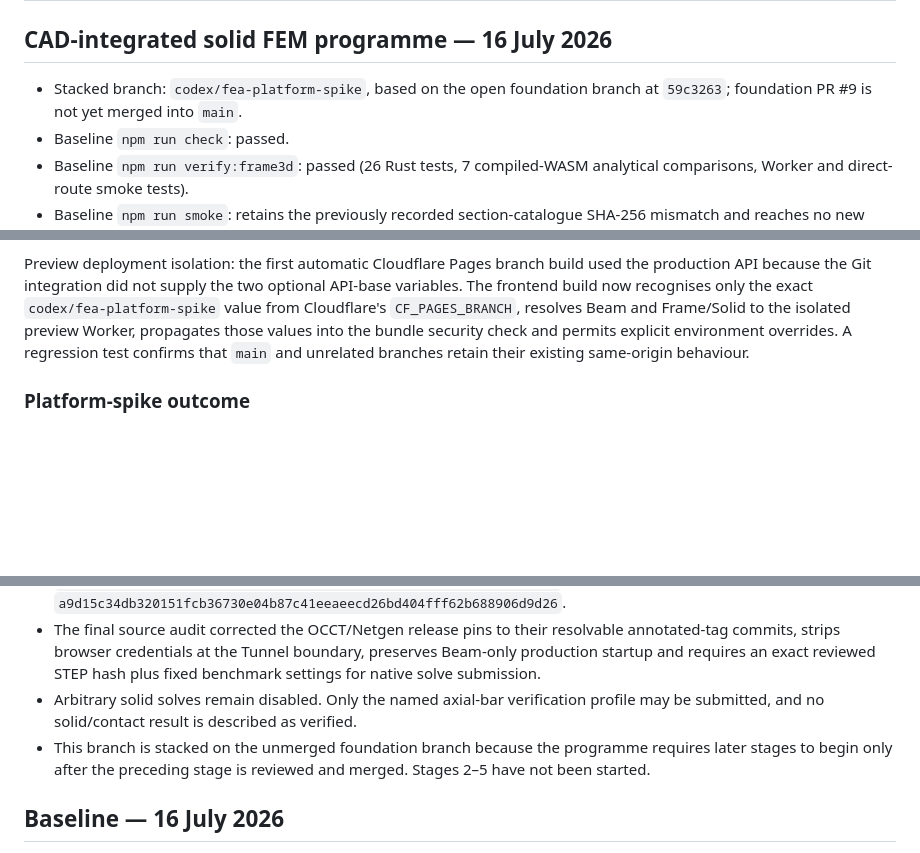
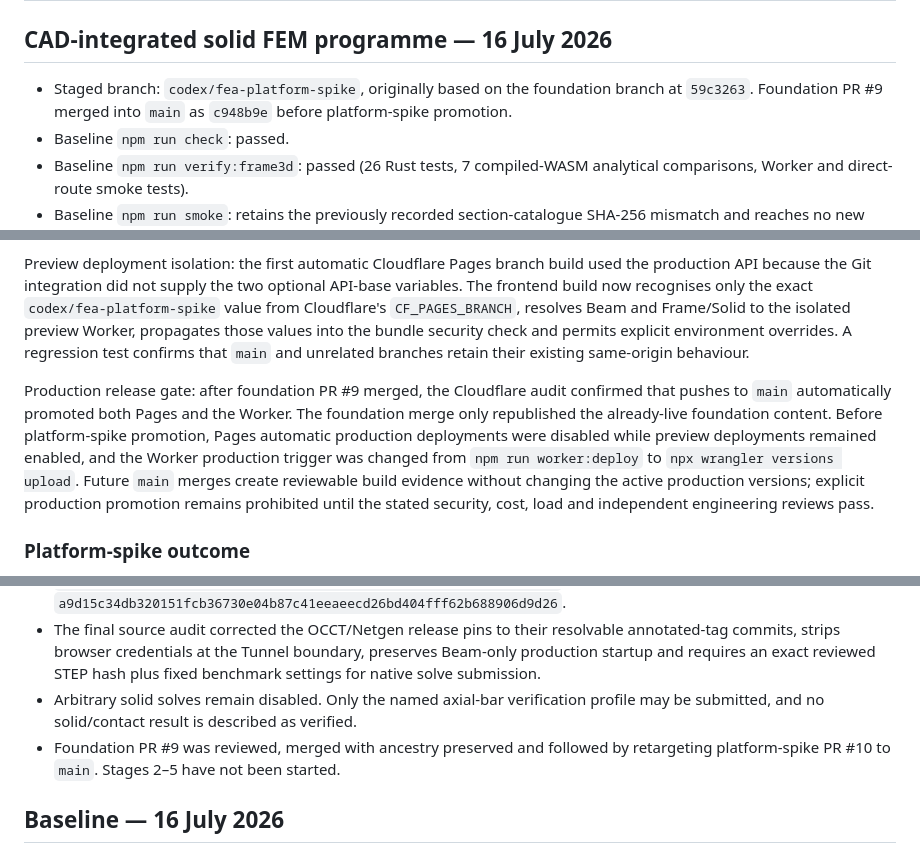
Before and after one commit to Bretwalda98/Beam-Calculator, a Markdown page: TASK_LOG.md, 3 parts joined by grey strips. Drawn GitHub-style; blank space fills up the shorter version.

```diff
--- a/TASK_LOG.md
+++ b/TASK_LOG.md
@@ -2,7 +2,7 @@
 
 ## CAD-integrated solid FEM programme — 16 July 2026
 
-- Stacked branch: `codex/fea-platform-spike`, based on the open foundation branch at `59c3263`; foundation PR #9 is not yet merged into `main`.
+- Staged branch: `codex/fea-platform-spike`, originally based on the foundation branch at `59c3263`. Foundation PR #9 merged into `main` as `c948b9e` before platform-spike promotion.
 - Baseline `npm run check`: passed.
 - Baseline `npm run verify:frame3d`: passed (26 Rust tests, 7 compiled-WASM analytical comparisons, Worker and direct-route smoke tests).
 - Baseline `npm run smoke`: retains the previously recorded section-catalogue SHA-256 mismatch and reaches no new failure before that assertion.
@@ -43,6 +43,8 @@ Native benchmark outcome: CI run `29621269146` passed all eight staged CTests in
 
 Preview deployment isolation: the first automatic Cloudflare Pages branch build used the production API because the Git integration did not supply the two optional API-base variables. The frontend build now recognises only the exact `codex/fea-platform-spike` value from Cloudflare's `CF_PAGES_BRANCH`, resolves Beam and Frame/Solid to the isolated preview Worker, propagates those values into the bundle security check and permits explicit environment overrides. A regression test confirms that `main` and unrelated branches retain their existing same-origin behaviour.
 
+Production release gate: after foundation PR #9 merged, the Cloudflare audit confirmed that pushes to `main` automatically promoted both Pages and the Worker. The foundation merge only republished the already-live foundation content. Before platform-spike promotion, Pages automatic production deployments were disabled while preview deployments remained enabled, and the Worker production trigger was changed from `npm run worker:deploy` to `npx wrangler versions upload`. Future `main` merges create reviewable build evidence without changing the active production versions; explicit production promotion remains prohibited until the stated security, cost, load and independent engineering reviews pass.
+
 ### Platform-spike outcome
 
 - `/frame3d/` is now a study selector, `/frame3d/frame/` preserves the existing frame-element application and `/frame3d/solid/` hosts an isolated React/Three.js Beta workbench shell.
@@ -55,7 +57,7 @@ Preview deployment isolation: the first automatic Cloudflare Pages branch build
 - Final `npm run smoke` reaches the same pre-existing section-catalogue SHA mismatch: actual `ad2022577fb81246c808f7ae213419bd82e31f62eac5d8ee0d274f5251fd181d`, expected `a9d15c34db320151fcb36730e04b87c41eeaeecd26bd404fff62b688906d9d26`.
 - The final source audit corrected the OCCT/Netgen release pins to their resolvable annotated-tag commits, strips browser credentials at the Tunnel boundary, preserves Beam-only production startup and requires an exact reviewed STEP hash plus fixed benchmark settings for native solve submission.
 - Arbitrary solid solves remain disabled. Only the named axial-bar verification profile may be submitted, and no solid/contact result is described as verified.
-- This branch is stacked on the unmerged foundation branch because the programme requires later stages to begin only after the preceding stage is reviewed and merged. Stages 2–5 have not been started.
+- Foundation PR #9 was reviewed, merged with ancestry preserved and followed by retargeting platform-spike PR #10 to `main`. Stages 2–5 have not been started.
 
 ## Baseline — 16 July 2026
 
```
Also changed, not shown: docs/deployment.md (+10 -0 lines).
